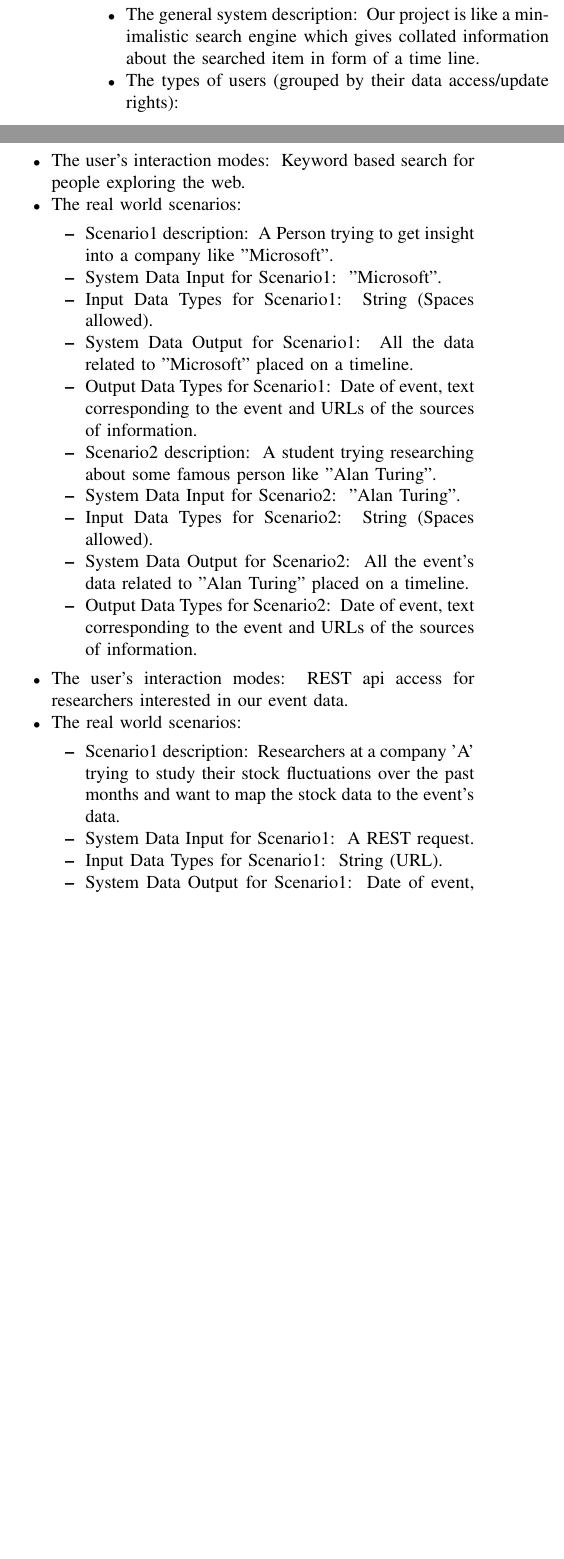
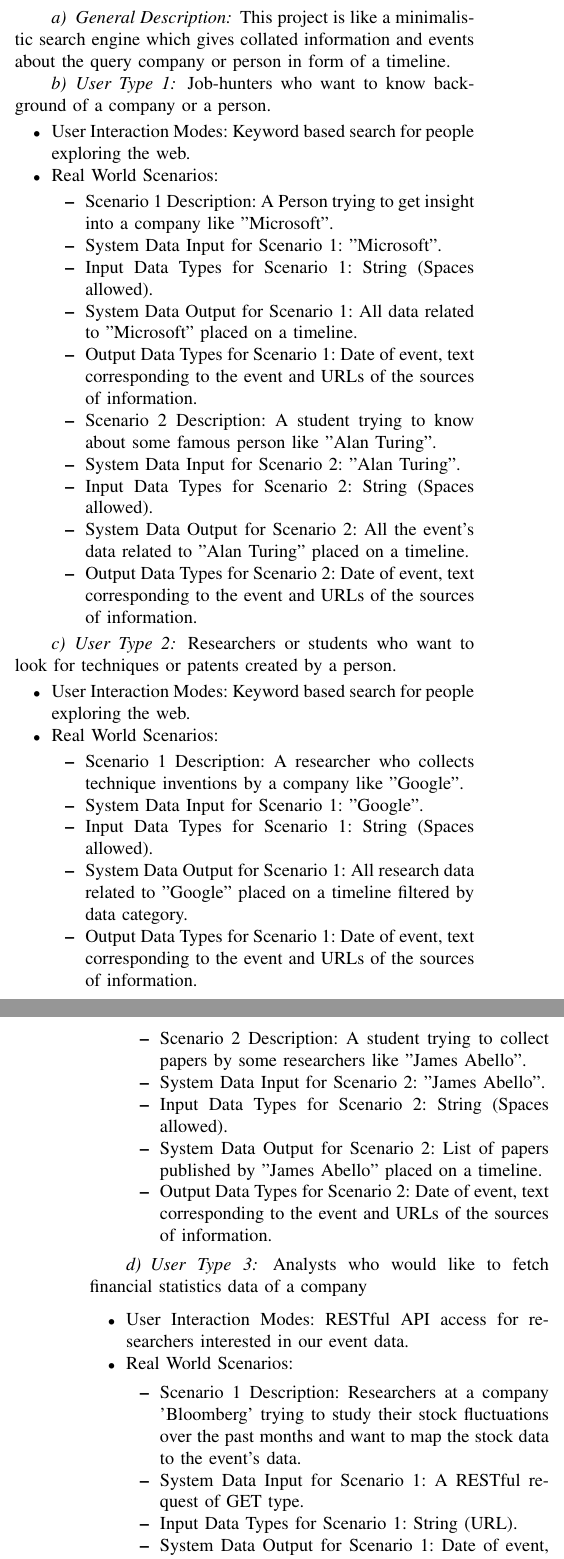
Before and after one commit to ashish-17/drift, a LaTeX paper (project_report/main.tex, which reads project_report/stage1.tex): two parts of the columns of page 1 of 2 before the commit and two parts of the columns of pages 1 and 2 of 2 after it, joined at a grey line, cut at the place of the change, the shorter picture padded with empty space. Compiled offline with LaTeX, dvips and Ghostscript.

Commit message:
revise report

```diff
--- a/project_report/main.tex
+++ b/project_report/main.tex
@@ -115,4 +120,0 @@ only consider fortune 500 companies or 200 most significant people in science
-field then we should be able to deliver a working system within 6 weeks. The
-main stumbling blocks for this project are identifying seeding sources for
-data, deploying a web-scraper with hadoop backend, cleaning the retrieved data,
-analysing the data using machine learning techniques and finally creating a web
@@ -119,0 +124 @@ application to query for time-line data.
+science field, then we should be able to deliver a working system within 6
--- a/project_report/stage1.tex
+++ b/project_report/stage1.tex
@@ -1,44 +1,9 @@
 Following are the deliverables for this stage:
 
+\paragraph{General Description}
+This project is like a minimalistic search engine which gives collated
+information and events about the query company or person in form of a timeline.
+
+\paragraph{User Type 1}
+Job-hunters who want to know background of a company or a person.
 \begin{itemize}
-\item{The general system description: }
-Our project is like a minimalistic search engine which gives collated information about the searched item in form of a time line.
-\item{The types of users (grouped by their data access/update rights): }
-\item{The user's interaction modes: }
-Keyword based search for people exploring the web.
-\item{The real world scenarios: }
-	\begin{itemize}
-	\item{Scenario1 description: }
-	A Person trying to get insight into a company like "Microsoft".
-	\item{System Data Input for Scenario1: }
-	"Microsoft".
-	\item{Input Data Types for Scenario1: }
-	String (Spaces allowed).
-	\item{System Data Output for Scenario1: }
-	All the data related to "Microsoft" placed on a timeline.
-	\item{Output Data Types for Scenario1: }
-	Date of event, text corresponding to the event and URLs of the sources of information.
-	\item{Scenario2 description: }
-	A student trying researching about some famous person like "Alan Turing".
-	\item{System Data Input for Scenario2: }
-	"Alan Turing".
-	\item{Input Data Types for Scenario2: }
-	String (Spaces allowed).
-	\item{System Data Output for Scenario2: }
-	All the event's data related to "Alan Turing" placed on a timeline.
-	\item{Output Data Types for Scenario2: }
-	Date of event, text corresponding to the event and URLs of the sources of information.
-	\end{itemize}
-\item{The user's interaction modes: }
-REST api access for researchers interested in our event data.
-\item{The real world scenarios: }
-	\begin{itemize}
-	\item{Scenario1 description: }
-	Researchers at a company 'A' trying to study their stock fluctuations over the past months and want to map the stock data to the event's data.
-	\item{System Data Input for Scenario1: }
-	A REST request.
-	\item{Input Data Types for Scenario1: }
-	String (URL).
-	\item{System Data Output for Scenario1: }
-	Date of event, text corresponding to the event and URLs of the sources of information.
-	\item{Output Data Types for Scenario1: }
@@ -54,4 +10,47 @@ REST api access for researchers interested in our event data.
-	\item{Output Data Types for Scenario2: }
-	JSON
-	\end{itemize}
+\item User Interaction Modes: Keyword based search for people exploring the web.
+\item Real World Scenarios:
+  \begin{itemize}
+  \item Scenario 1 Description: A Person trying to get insight into a company
+    like "Microsoft".
+  \item System Data Input for Scenario 1: "Microsoft".
+  \item Input Data Types for Scenario 1: String (Spaces allowed).
+  \item System Data Output for Scenario 1: All data related to "Microsoft"
+    placed on a timeline.
+  \item Output Data Types for Scenario 1: Date of event, text corresponding to
+    the event and URLs of the sources of information.
+  \item Scenario 2 Description: A student trying to know about some famous
+    person like "Alan Turing".
+  \item System Data Input for Scenario 2: "Alan Turing".
+  \item Input Data Types for Scenario 2: String (Spaces allowed).
+  \item System Data Output for Scenario 2: All the event's data related to
+    "Alan Turing" placed on a timeline.
+  \item Output Data Types for Scenario 2: Date of event, text corresponding to
+    the event and URLs of the sources of information.
+  \end{itemize}
+\end{itemize}
 
+\paragraph{User Type 2}
+Researchers or students who want to look for techniques or patents created by a
+person.
+\begin{itemize}
+\item User Interaction Modes: Keyword based search for people exploring the web.
+\item Real World Scenarios:
+  \begin{itemize}
+  \item Scenario 1 Description: A researcher who collects technique inventions
+    by a company like "Google".
+  \item System Data Input for Scenario 1: "Google".
+  \item Input Data Types for Scenario 1: String (Spaces allowed).
+  \item System Data Output for Scenario 1: All research data related to
+    "Google" placed on a timeline filtered by data category.
+  \item Output Data Types for Scenario 1: Date of event, text corresponding to
+    the event and URLs of the sources of information.
+  \item Scenario 2 Description: A student trying to collect papers by some
+    researchers like "James Abello".
+  \item System Data Input for Scenario 2: "James Abello".
+  \item Input Data Types for Scenario 2: String (Spaces allowed).
+  \item System Data Output for Scenario 2: List of papers published by "James
+    Abello" placed on a timeline.
+  \item Output Data Types for Scenario 2: Date of event, text corresponding to
+    the event and URLs of the sources of information.
+  \end{itemize}
+\end{itemize}
@@ -63,3 +57,16 @@ The project has three main components - Web-scrapper running over hadoop, Web-ap
 
-	\item{ Week 2:}
-	After we have tested it's working on localhost, 1 person in team will be responsible for deploying hadoop in fully-distributed mode and running the web-scrapper on top of it. In parallel other members will start building the web application and exploring the machine learning techniques. At the end of week 2 we expect to have a web-scraper running on top of a fully-distributed hadoop and a functional web application front end.
+\paragraph{User Type 3}
+Analysts who would like to fetch financial statistics data of a company
+\begin{itemize}
+\item User Interaction Modes: RESTful API access for researchers interested in
+  our event data.
+\item Real World Scenarios:
+  \begin{itemize}
+  \item Scenario 1 Description: Researchers at a company 'Bloomberg' trying to
+    study their stock fluctuations over the past months and want to map the
+    stock data to the event's data.
+  \item System Data Input for Scenario 1: A RESTful request of GET type.
+  \item Input Data Types for Scenario 1: String (URL).
+  \item System Data Output for Scenario 1: Date of event, text corresponding to
+    the event and URLs of the sources of information.
+  \item Output Data Types for Scenario 1: JSON.
```
Also changed, not shown: project_report/main.bib (+39 -0 lines), project_report/main.pdf, project_report/main.tex (57 more changed lines), project_report/stage1.tex (67 more changed lines), 1 other file.
